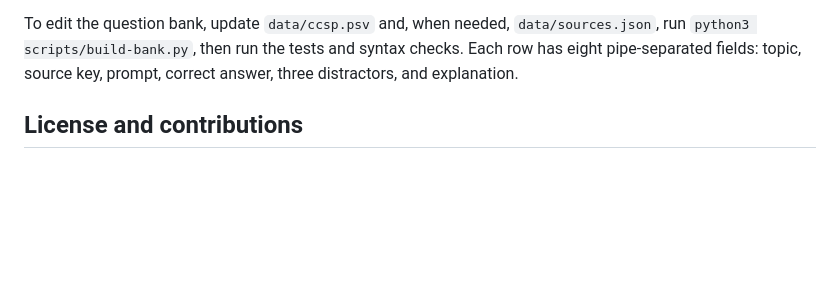
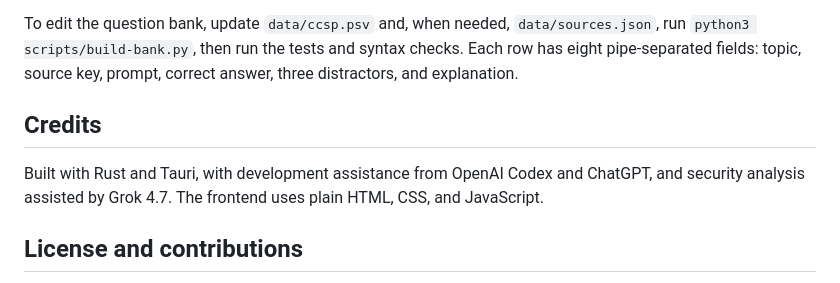
Before and after one commit to tigerrabbit/cloudcue, a Markdown page: README.md, the part around the change. Rendered like a GitHub page; blank space fills up the shorter version.

Commit message:
Credit development and security review assistance

```diff
--- a/README.md
+++ b/README.md
@@ -96,6 +96,10 @@ Help by reviewing question accuracy and explanations, testing keyboard and scree
 
 To edit the question bank, update `data/ccsp.psv` and, when needed, `data/sources.json`, run `python3 scripts/build-bank.py`, then run the tests and syntax checks. Each row has eight pipe-separated fields: topic, source key, prompt, correct answer, three distractors, and explanation.
 
+## Credits
+
+Built with Rust and Tauri, with development assistance from OpenAI Codex and ChatGPT, and security analysis assisted by Grok 4.7. The frontend uses plain HTML, CSS, and JavaScript.
+
 ## License and contributions
 
 Project-authored code, questions, explanations, and icon are offered under the [MIT license](LICENSE), copyright Gregory Wendel, 2026. Authorized third-party additions must preserve their applicable license, attribution, and notices. Dependency and reference-content rights remain separate; see [third-party notices](THIRD_PARTY_NOTICES.md). AI-assisted authorship and citations do not guarantee clearance of every possible third-party claim.
```
